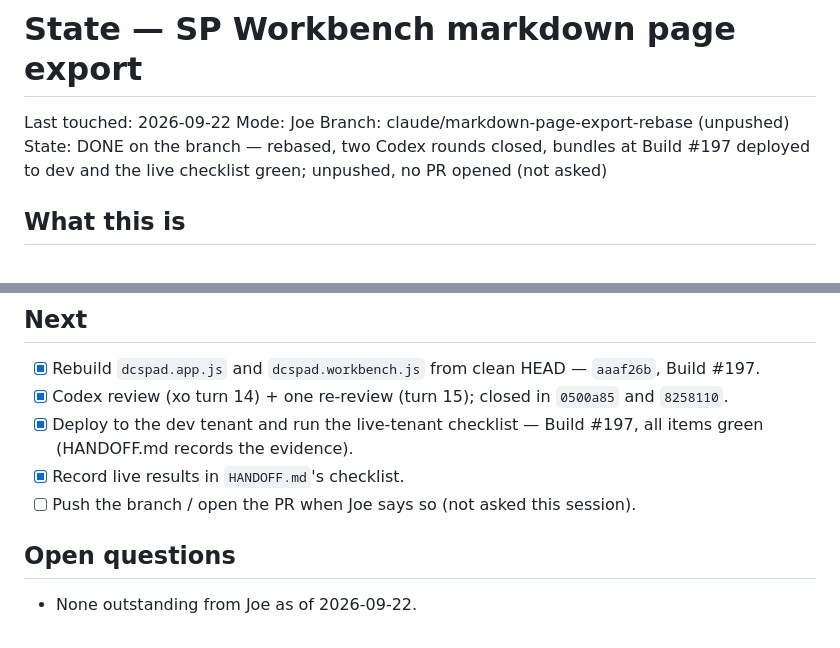
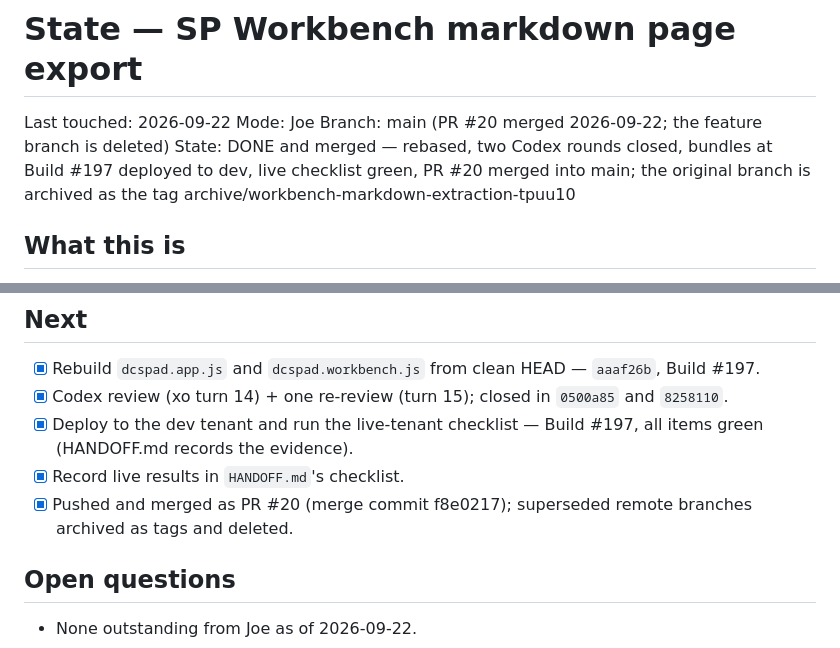
Before and after one commit to whywhyjoe/sp-dcspad, a Markdown page: state/2026-09-22-markdown-page-export.md, 2 parts joined by grey strips. GitHub-like rendering.

Commit message:
state: markdown page export merged as PR #20
Co-Authored-By: Claude Opus 5 <noreply@anthropic.com>

```diff
--- a/state/2026-09-22-markdown-page-export.md
+++ b/state/2026-09-22-markdown-page-export.md
@@ -2,8 +2,8 @@
 
 Last touched: 2026-09-22
 Mode: Joe
-Branch: claude/markdown-page-export-rebase (unpushed)
-State: DONE on the branch — rebased, two Codex rounds closed, bundles at Build #197 deployed to dev and the live checklist green; unpushed, no PR opened (not asked)
+Branch: main (PR #20 merged 2026-09-22; the feature branch is deleted)
+State: DONE and merged — rebased, two Codex rounds closed, bundles at Build #197 deployed to dev, live checklist green, PR #20 merged into main; the original branch is archived as the tag archive/workbench-markdown-extraction-tpuu10
 
 ## What this is
 
@@ -54,7 +54,7 @@ design.
 - [x] Deploy to the dev tenant and run the live-tenant checklist — Build #197, all items green
       (HANDOFF.md records the evidence).
 - [x] Record live results in `HANDOFF.md`'s checklist.
-- [ ] Push the branch / open the PR when Joe says so (not asked this session).
+- [x] Pushed and merged as PR #20 (merge commit f8e0217); superseded remote branches archived as tags and deleted.
 
 ## Open questions
 
```
